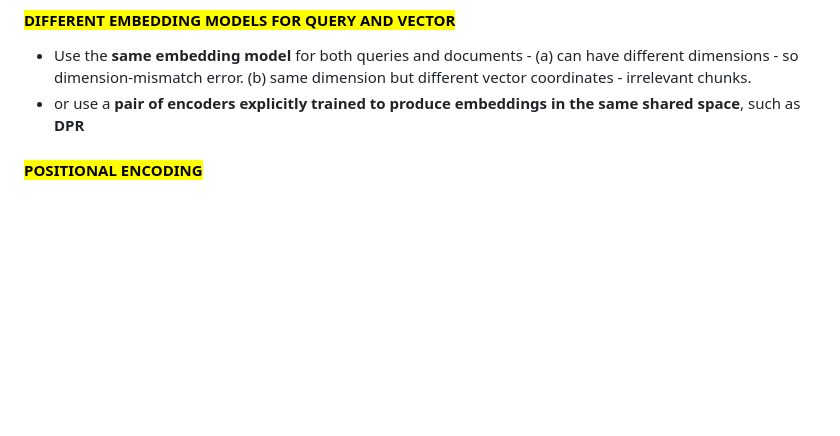
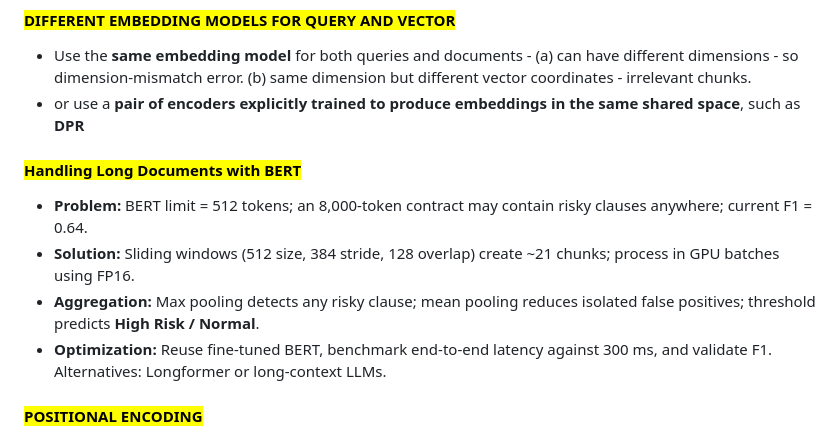
Before and after one commit to jai92xi/Xi_Notes, a Markdown page: notes/1CheatSheet.md, the part around the change. Drawn GitHub-style; blank space fills up the shorter version.

```diff
--- a/notes/1CheatSheet.md
+++ b/notes/1CheatSheet.md
@@ -66,6 +66,12 @@
 #### <mark>**DIFFERENT EMBEDDING MODELS FOR QUERY AND VECTOR**</mark>
 * Use the **same embedding model** for both queries and documents - (a) can have different dimensions - so dimension-mismatch error. (b) same dimension but different vector coordinates - irrelevant chunks.
 * or use a **pair of encoders explicitly trained to produce embeddings in the same shared space**, such as **DPR**
+
+#### <mark>**Handling Long Documents with BERT**</mark>
+- **Problem:** BERT limit = 512 tokens; an 8,000-token contract may contain risky clauses anywhere; current F1 = 0.64.
+- **Solution:** Sliding windows (512 size, 384 stride, 128 overlap) create ~21 chunks; process in GPU batches using FP16.
+- **Aggregation:** Max pooling detects any risky clause; mean pooling reduces isolated false positives; threshold predicts **High Risk / Normal**.
+- **Optimization:** Reuse fine-tuned BERT, benchmark end-to-end latency against 300 ms, and validate F1. Alternatives: Longformer or long-context LLMs.
 
 #### <mark>**POSITIONAL ENCODING**</mark>
 * **RNN** : processes **tokens sequentially** → order is naturally captured.
```
